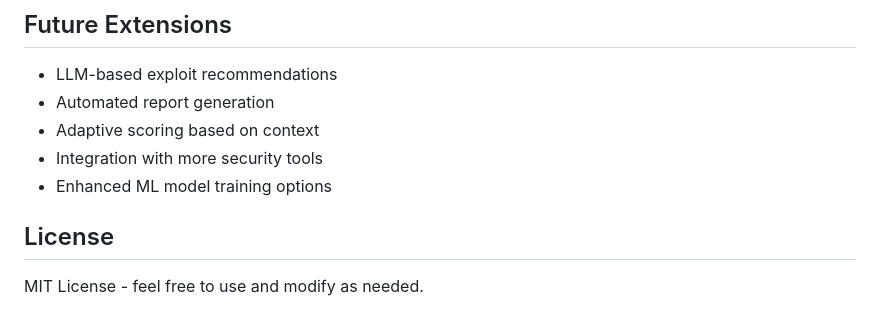
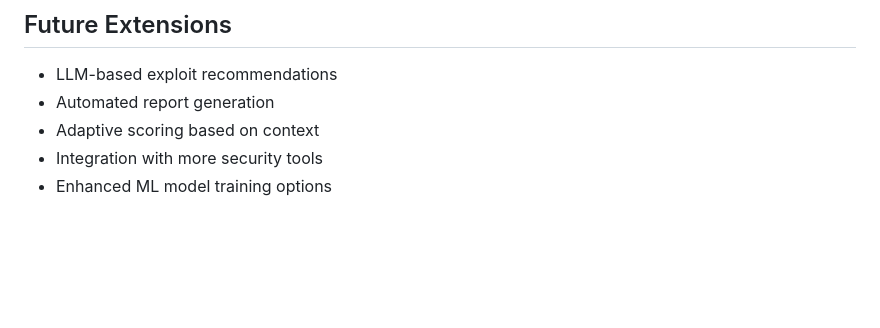
Before and after one commit to blackfoxxx/VulnAI, a Markdown page: README.md, the part around the change. GitHub-like rendering; blank space fills up the shorter version.

```diff
--- a/README.md
+++ b/README.md
@@ -122,7 +122,3 @@ VulnLearnAI/
 - Adaptive scoring based on context
 - Integration with more security tools
 - Enhanced ML model training options
-
-## License
-
-MIT License - feel free to use and modify as needed.
```
